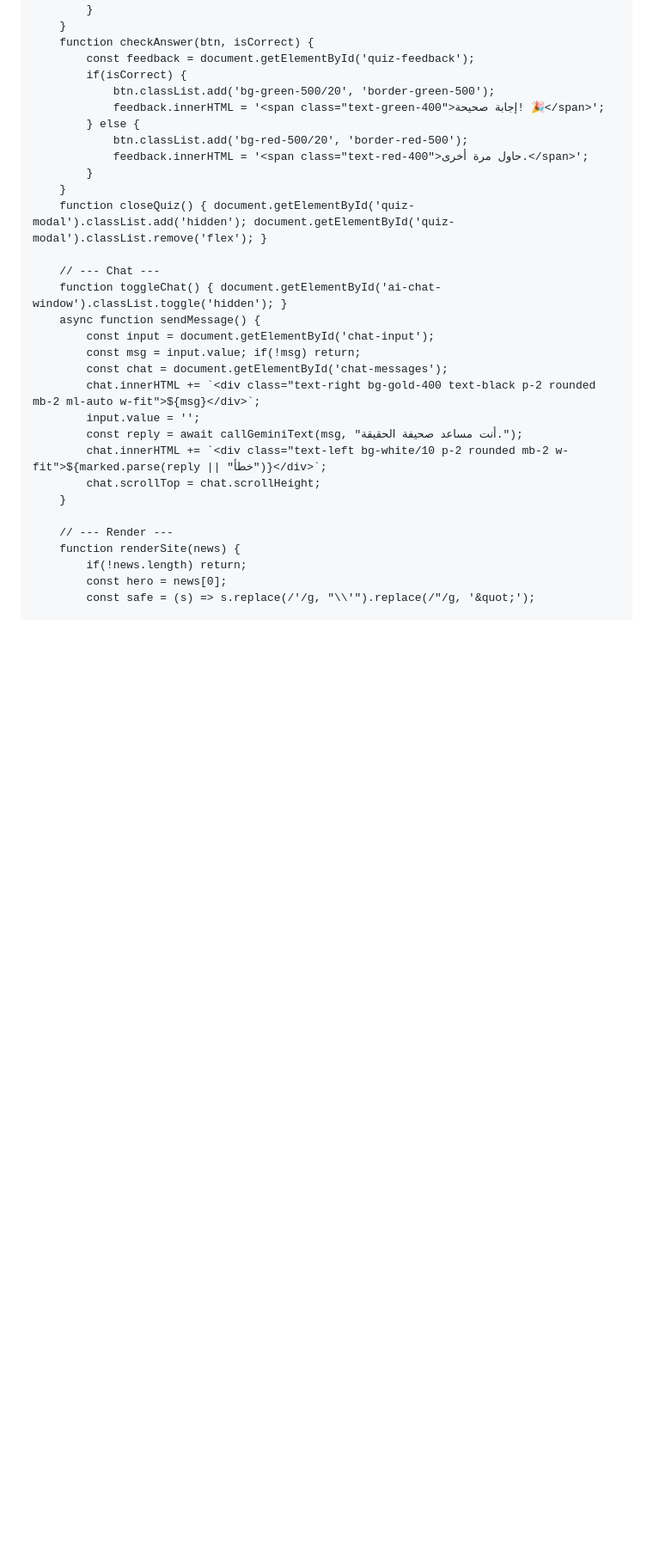
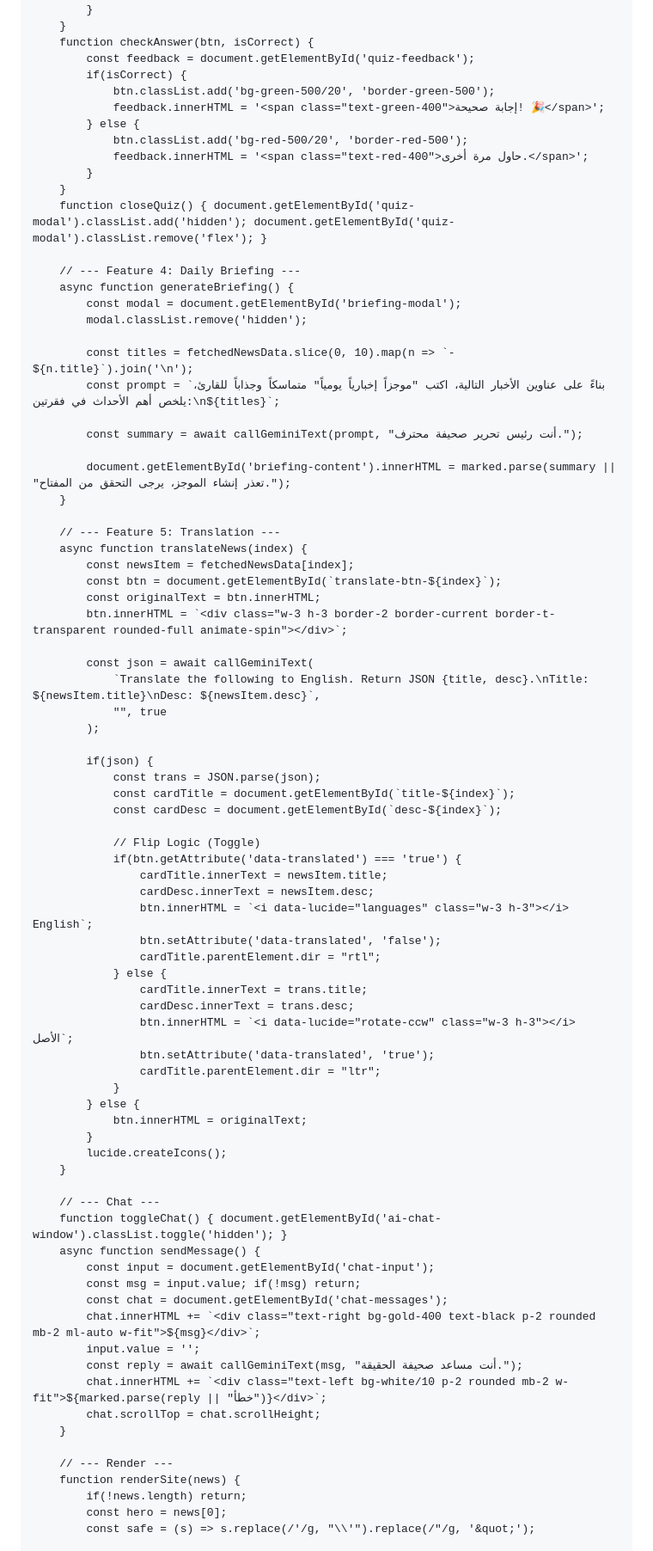
Before and after one commit to yusuf-atti/alhqyqnews, a Markdown page: README.md, the part around the change printed below. Shown: that part at 86% size. GitHub-like rendering; blank space fills up the shorter version.

```diff
--- a/README.md
+++ b/README.md
@@ -251,6 +268,56 @@
         }
         function closeQuiz() { document.getElementById('quiz-modal').classList.add('hidden'); document.getElementById('quiz-modal').classList.remove('flex'); }
 
+        // --- Feature 4: Daily Briefing ---
+        async function generateBriefing() {
+            const modal = document.getElementById('briefing-modal');
+            modal.classList.remove('hidden');
+
+            const titles = fetchedNewsData.slice(0, 10).map(n => `- ${n.title}`).join('\n');
+            const prompt = `بناءً على عناوين الأخبار التالية، اكتب "موجزاً إخبارياً يومياً" متماسكاً وجذاباً للقارئ، يلخص أهم الأحداث في فقرتين:\n${titles}`;
+
+            const summary = await callGeminiText(prompt, "أنت رئيس تحرير صحيفة محترف.");
+
+            document.getElementById('briefing-content').innerHTML = marked.parse(summary || "تعذر إنشاء الموجز، يرجى التحقق من المفتاح.");
+        }
+
+        // --- Feature 5: Translation ---
+        async function translateNews(index) {
+            const newsItem = fetchedNewsData[index];
+            const btn = document.getElementById(`translate-btn-${index}`);
+            const originalText = btn.innerHTML;
+            btn.innerHTML = `<div class="w-3 h-3 border-2 border-current border-t-transparent rounded-full animate-spin"></div>`;
+
+            const json = await callGeminiText(
+                `Translate the following to English. Return JSON {title, desc}.\nTitle: ${newsItem.title}\nDesc: ${newsItem.desc}`,
+                "", true
+            );
+
+            if(json) {
+                const trans = JSON.parse(json);
+                const cardTitle = document.getElementById(`title-${index}`);
+                const cardDesc = document.getElementById(`desc-${index}`);
+
+                // Flip Logic (Toggle)
+                if(btn.getAttribute('data-translated') === 'true') {
+                    cardTitle.innerText = newsItem.title;
+                    cardDesc.innerText = newsItem.desc;
+                    btn.innerHTML = `<i data-lucide="languages" class="w-3 h-3"></i> English`;
+                    btn.setAttribute('data-translated', 'false');
+                    cardTitle.parentElement.dir = "rtl";
+                } else {
+                    cardTitle.innerText = trans.title;
+                    cardDesc.innerText = trans.desc;
+                    btn.innerHTML = `<i data-lucide="rotate-ccw" class="w-3 h-3"></i> الأصل`;
+                    btn.setAttribute('data-translated', 'true');
+                    cardTitle.parentElement.dir = "ltr";
+                }
+            } else {
+                btn.innerHTML = originalText;
+            }
+            lucide.createIcons();
+        }
+
         // --- Chat ---
         function toggleChat() { document.getElementById('ai-chat-window').classList.toggle('hidden'); }
         async function sendMessage() {
```
Also changed, not shown: other parts of README.md (+25 -7 lines).
